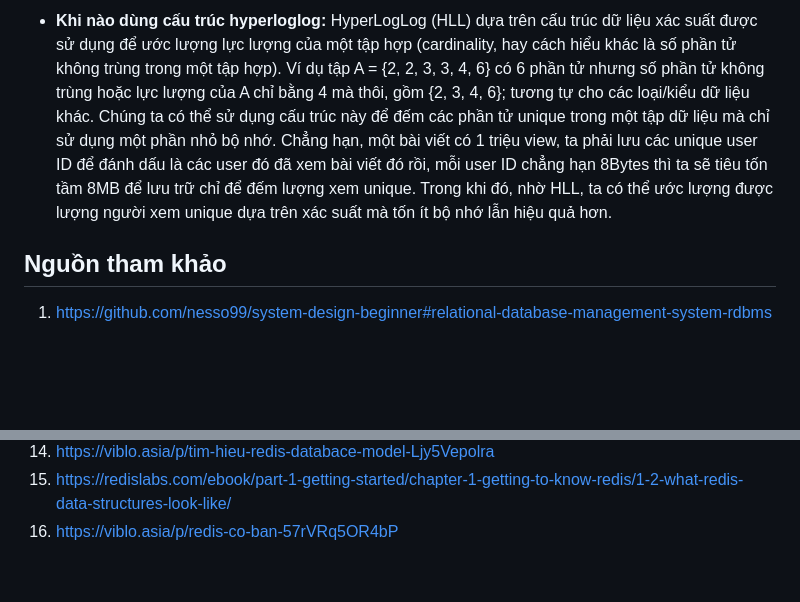
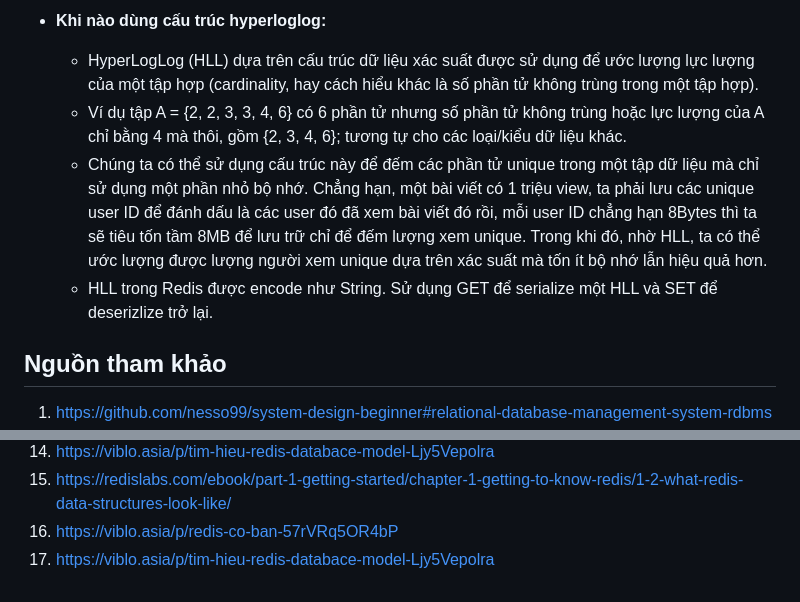
Before and after one commit to 1653072/ZalopayFresher, a Markdown page: 01-system-thinking/report.md, 2 parts joined by grey strips. Drawn GitHub-style; blank space fills up the shorter version.

```diff
--- a/01-system-thinking/report.md
+++ b/01-system-thinking/report.md
@@ -123,7 +124,9 @@
 
-* **Khi nào dùng cấu trúc hyperloglog:** HyperLogLog (HLL) dựa trên cấu trúc dữ liệu xác suất được sử dụng để ước lượng lực lượng của một tập hợp (cardinality, hay cách hiểu khác là số phần tử không trùng trong một tập hợp). Ví dụ tập A = {2, 2, 3, 3, 4, 6} có 6 phần tử nhưng số phần tử không trùng hoặc lực lượng của A chỉ bằng 4 mà thôi, gồm {2, 3, 4, 6}; tương tự cho các loại/kiểu dữ liệu khác. Chúng ta có thể sử dụng cấu trúc này để đếm các phần tử unique trong một tập dữ liệu mà chỉ sử dụng một phần nhỏ bộ nhớ. Chẳng hạn, một bài viết có 1 triệu view, ta phải lưu các unique user ID để đánh dấu là các user đó đã xem bài viết đó rồi, mỗi user ID chẳng hạn 8Bytes thì ta sẽ tiêu tốn tầm 8MB để lưu trữ chỉ để đếm lượng xem unique. Trong khi đó, nhờ HLL, ta có thể ước lượng được lượng người xem unique dựa trên xác suất mà tốn ít bộ nhớ lẫn hiệu quả hơn.
-
-
+* **Khi nào dùng cấu trúc hyperloglog:**
+  * HyperLogLog (HLL) dựa trên cấu trúc dữ liệu xác suất được sử dụng để ước lượng lực lượng của một tập hợp (cardinality, hay cách hiểu khác là số phần tử không trùng trong một tập hợp).
+  * Ví dụ tập A = {2, 2, 3, 3, 4, 6} có 6 phần tử nhưng số phần tử không trùng hoặc lực lượng của A chỉ bằng 4 mà thôi, gồm {2, 3, 4, 6}; tương tự cho các loại/kiểu dữ liệu khác.
+  * Chúng ta có thể sử dụng cấu trúc này để đếm các phần tử unique trong một tập dữ liệu mà chỉ sử dụng một phần nhỏ bộ nhớ. Chẳng hạn, một bài viết có 1 triệu view, ta phải lưu các unique user ID để đánh dấu là các user đó đã xem bài viết đó rồi, mỗi user ID chẳng hạn 8Bytes thì ta sẽ tiêu tốn tầm 8MB để lưu trữ chỉ để đếm lượng xem unique. Trong khi đó, nhờ HLL, ta có thể ước lượng được lượng người xem unique dựa trên xác suất mà tốn ít bộ nhớ lẫn hiệu quả hơn.
+  * HLL trong Redis được encode như String. Sử dụng GET để serialize một HLL và SET để deserizlize trở lại.
 
 ## Nguồn tham khảo
 
@@ -143,3 +146,4 @@
 14. https://viblo.asia/p/tim-hieu-redis-databace-model-Ljy5Vepolra
 15. https://redislabs.com/ebook/part-1-getting-started/chapter-1-getting-to-know-redis/1-2-what-redis-data-structures-look-like/
 16. https://viblo.asia/p/redis-co-ban-57rVRq5OR4bP
+17. https://viblo.asia/p/tim-hieu-redis-databace-model-Ljy5Vepolra
```
Also changed, not shown: other parts of 01-system-thinking/report.md (+2 -1 lines), 01-system-thinking/images/7.jpg (added).
